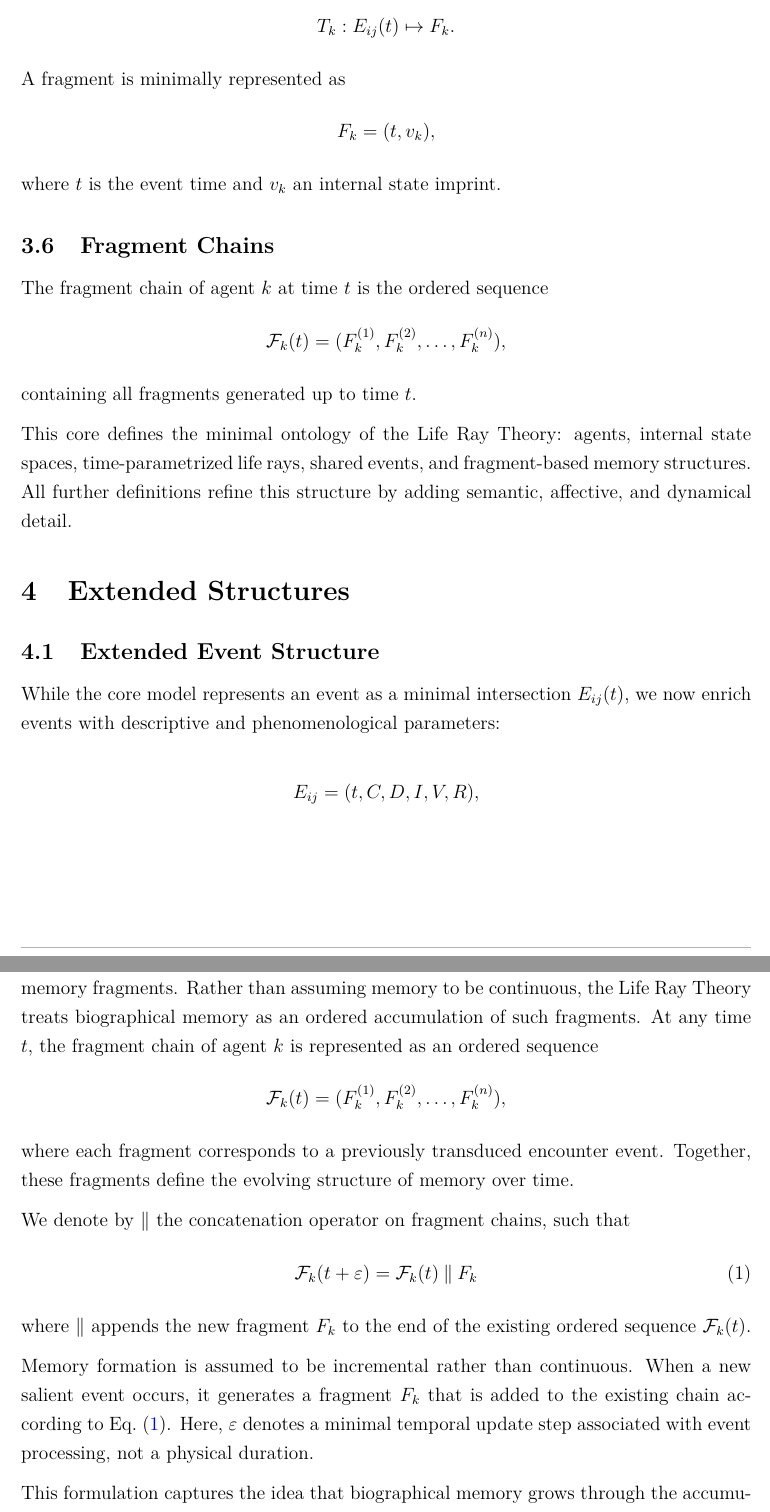
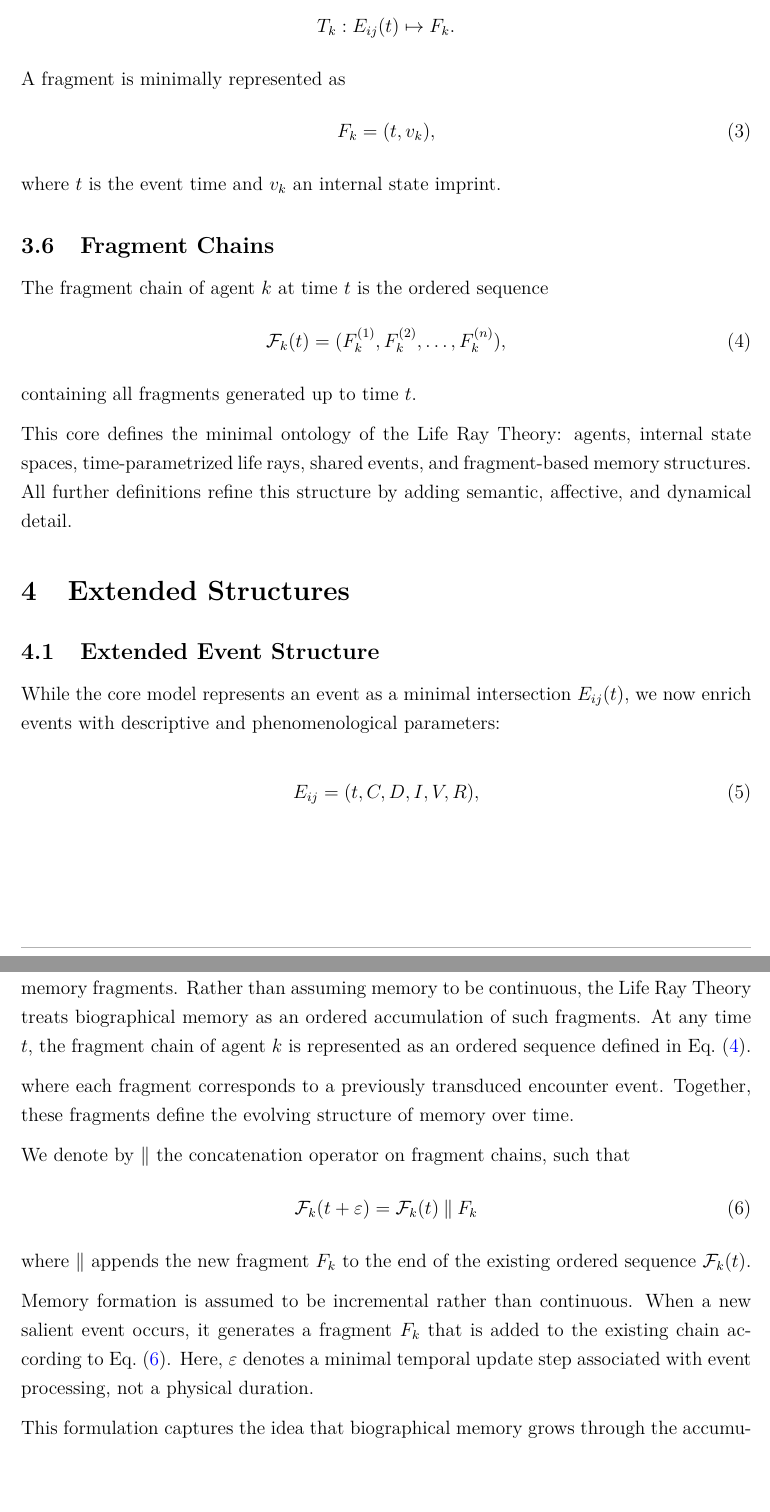
Before and after one commit to stoicfist/LifeRayTheory-public, a LaTeX document (paper/preprint2/LifeRayTheory2.tex): two parts of pages 5 and 7 of 13, joined at a grey line, cut so that both start at the same text, the shorter picture padded with empty space. Compiled offline with pdfLaTeX.

Commit message:
refactor: adding equation section to important formula, removing white blanks

```diff
--- a/paper/preprint2/LifeRayTheory2.tex
+++ b/paper/preprint2/LifeRayTheory2.tex
@@ -156,17 +156,18 @@ For each event and each involved agent, a fragment is generated by a transductio
 T_k : E_{ij}(t) \mapsto F_k.
 \]
 A fragment is minimally represented as
-\[
+\begin{equation}
 F_k = (t, v_k),
-\]
+\end{equation}
 where $t$ is the event time and $v_k$ an internal state imprint.
 
 \subsection{Fragment Chains}
 
 The fragment chain of agent $k$ at time $t$ is the ordered sequence
-\[
-\mathcal{F}_k(t) = (F_k^{(1)}, F_k^{(2)}, \dots, F_k^{(n)}),
-\]
+\begin{equation}
+  \mathcal{F}_k(t) = (F_k^{(1)}, F_k^{(2)}, \dots, F_k^{(n)}),
+  \label{eq:fragment-chain}
+\end{equation}
 containing all fragments generated up to time $t$.
 
 This core defines the minimal ontology of the Life Ray Theory: agents, internal state spaces,
@@ -181,9 +182,9 @@ All further definitions refine this structure by adding semantic, affective, and
 While the core model represents an event as a minimal intersection $E_{ij}(t)$,
 we now enrich events with descriptive and phenomenological parameters:
 
-\[
+\begin{equation}
 E_{ij} = (t, C, D, I, V, R),
-\]
+\end{equation}
 
 \subsection{Geometric Interpretation of Life Rays}
 
@@ -272,9 +273,8 @@ collection of discrete memory fragments.
 Rather than assuming memory to be continuous, the Life Ray Theory
 treats biographical memory as an ordered accumulation of such fragments.
 At any time $t$, the fragment chain of agent $k$ is represented as an ordered sequence
-\[
-\mathcal{F}_k(t) = (F_k^{(1)}, F_k^{(2)}, \dots, F_k^{(n)}),
-\]
+defined in Eq.~\eqref{eq:fragment-chain}.
+
 where each fragment corresponds to a previously transduced encounter event.
 Together, these fragments define the evolving structure of memory over time.
 
```
Also changed, not shown: paper/preprint2/LifeRayTheory2.pdf, paper/preprint2/LifeRayTheory2.tex (28 more changed lines).
